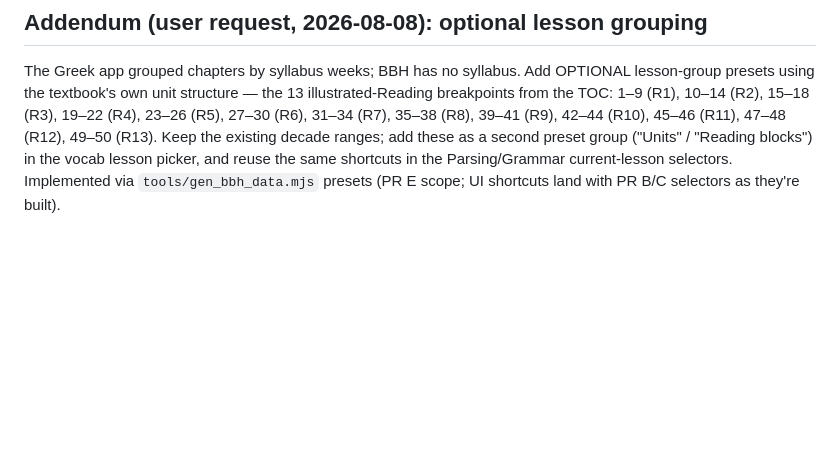
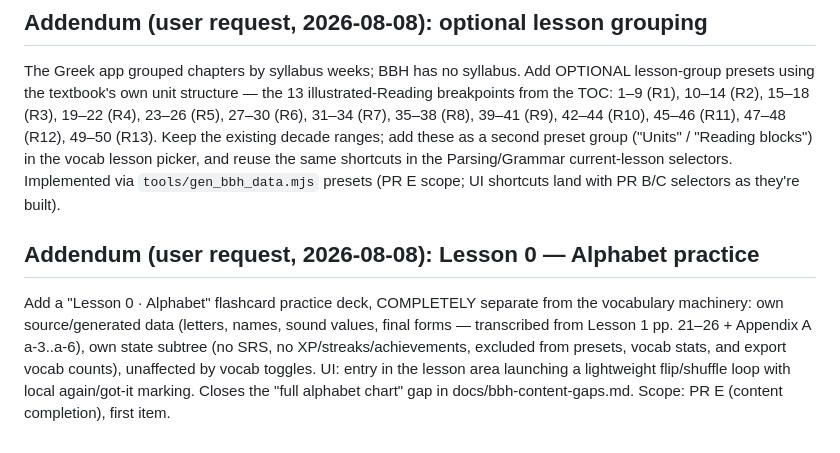
Before and after one commit to hutima/BBH_Study_Tool, a Markdown page: docs/bbh-conversion-plan.md, the part around the change. GitHub-like rendering; blank space fills up the shorter version.

Commit message:
Ledger: Lesson 0 alphabet practice deck (user request)
Co-Authored-By: Claude Fable 5 <noreply@anthropic.com>
Claude-Session: https://claude.ai/code/session_01FoG6fVc8EwNjDU1ffdrobm

```diff
--- a/docs/bbh-conversion-plan.md
+++ b/docs/bbh-conversion-plan.md
@@ -214,3 +214,14 @@ existing decade ranges; add these as a second preset group ("Units" /
 the Parsing/Grammar current-lesson selectors. Implemented via
 `tools/gen_bbh_data.mjs` presets (PR E scope; UI shortcuts land with PR B/C
 selectors as they're built).
+
+## Addendum (user request, 2026-08-08): Lesson 0 — Alphabet practice
+
+Add a "Lesson 0 · Alphabet" flashcard practice deck, COMPLETELY separate from
+the vocabulary machinery: own source/generated data (letters, names, sound
+values, final forms — transcribed from Lesson 1 pp. 21–26 + Appendix A
+a-3..a-6), own state subtree (no SRS, no XP/streaks/achievements, excluded
+from presets, vocab stats, and export vocab counts), unaffected by vocab
+toggles. UI: entry in the lesson area launching a lightweight flip/shuffle
+loop with local again/got-it marking. Closes the "full alphabet chart" gap in
+docs/bbh-content-gaps.md. Scope: PR E (content completion), first item.
```
